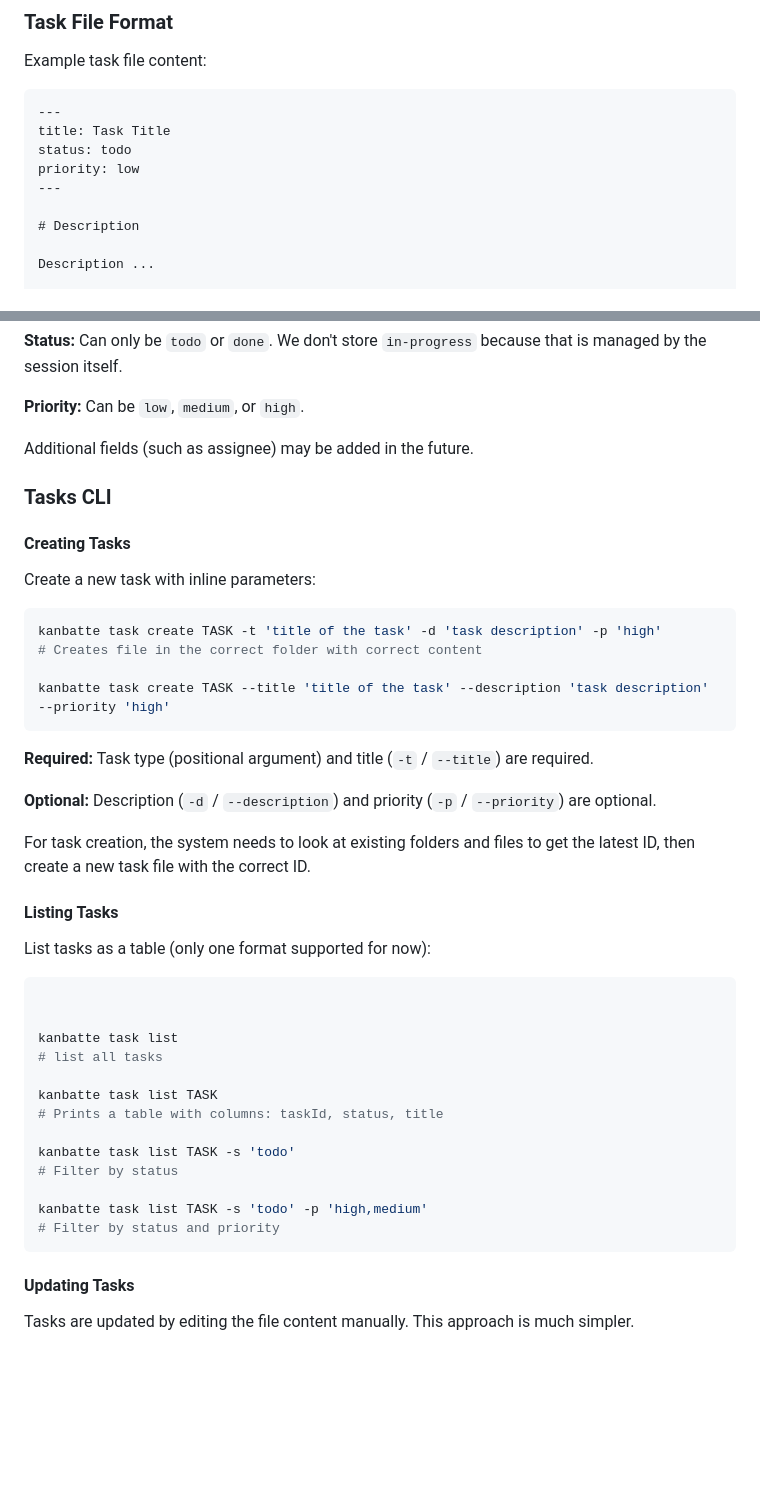
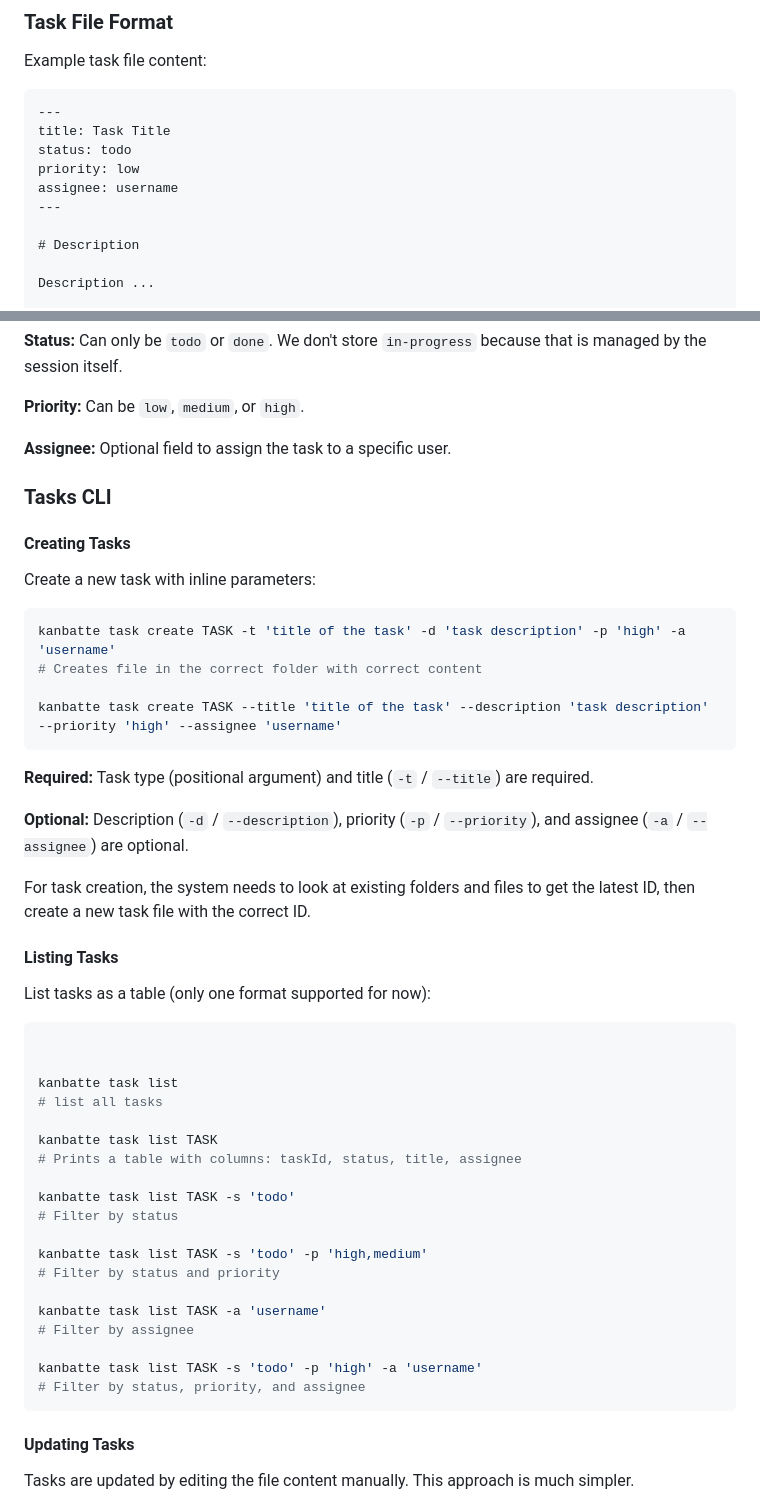
Before and after one commit to yuusoft-org/kanbatte, a Markdown page: docs/roadmap.md, 2 parts joined by grey strips. Rendered like a GitHub page; blank space fills up the shorter version.

Commit message:
add task for assignee

````diff
--- a/docs/roadmap.md
+++ b/docs/roadmap.md
@@ -59,6 +59,7 @@ Example task file content:
 title: Task Title
 status: todo
 priority: low
+assignee: username
 ---
 
 # Description
@@ -77,7 +78,7 @@ Everything below the description is freeform. You can add more sections as neede
 
 **Priority:** Can be `low`, `medium`, or `high`.
 
-Additional fields (such as assignee) may be added in the future.
+**Assignee:** Optional field to assign the task to a specific user.
 
 
 ### Tasks CLI
@@ -86,15 +87,15 @@ Additional fields (such as assignee) may be added in the future.
 
 Create a new task with inline parameters:
 ```bash
-kanbatte task create TASK -t 'title of the task' -d 'task description' -p 'high'
+kanbatte task create TASK -t 'title of the task' -d 'task description' -p 'high' -a 'username'
 # Creates file in the correct folder with correct content
 
-kanbatte task create TASK --title 'title of the task' --description 'task description' --priority 'high'
+kanbatte task create TASK --title 'title of the task' --description 'task description' --priority 'high' --assignee 'username'
 ```
 
 **Required:** Task type (positional argument) and title (`-t` / `--title`) are required.
 
-**Optional:** Description (`-d` / `--description`) and priority (`-p` / `--priority`) are optional.
+**Optional:** Description (`-d` / `--description`), priority (`-p` / `--priority`), and assignee (`-a` / `--assignee`) are optional.
 
 For task creation, the system needs to look at existing folders and files to get the latest ID, then create a new task file with the correct ID.
 
@@ -110,13 +111,19 @@ kanbatte task list
 # list all tasks
 
 kanbatte task list TASK
-# Prints a table with columns: taskId, status, title
+# Prints a table with columns: taskId, status, title, assignee
 
 kanbatte task list TASK -s 'todo'
 # Filter by status
 
 kanbatte task list TASK -s 'todo' -p 'high,medium'
 # Filter by status and priority
+
+kanbatte task list TASK -a 'username'
+# Filter by assignee
+
+kanbatte task list TASK -s 'todo' -p 'high' -a 'username'
+# Filter by status, priority, and assignee
 ```
 
 #### Updating Tasks
````
Also changed, not shown: 1 other file.
